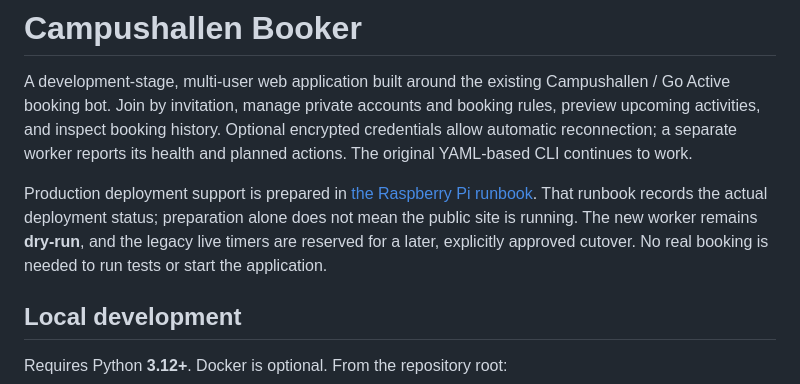
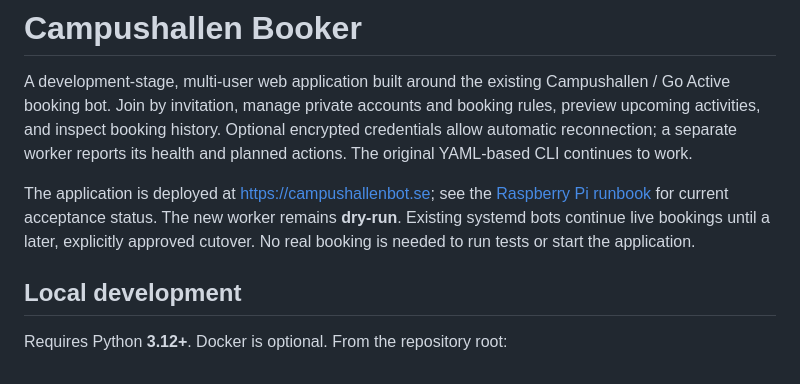
Before and after one commit to NillRudd/campushallen-booking-bot, a Markdown page: README.md, the part around the change. Rendered like a GitHub page.

Commit message:
docs(ops): record public HTTPS verification and remaining acceptance

```diff
--- a/README.md
+++ b/README.md
@@ -7,10 +7,10 @@ Optional encrypted credentials allow automatic reconnection; a separate worker
 reports its health and planned actions. The original YAML-based CLI
 continues to work.
 
-Production deployment support is prepared in [the Raspberry Pi runbook](docs/production-deployment.md).
-That runbook records the actual deployment status; preparation alone does not
-mean the public site is running. The new worker remains **dry-run**, and the
-legacy live timers are reserved for a later, explicitly approved cutover.
+The application is deployed at <https://campushallenbot.se>; see the
+[Raspberry Pi runbook](docs/production-deployment.md) for current acceptance status.
+The new worker remains **dry-run**. Existing systemd bots continue live bookings
+until a later, explicitly approved cutover.
 No real booking is needed to run tests or start the application.
 
 ## Local development
```
Also changed, not shown: docs/production-deployment.md (+10 -6 lines), docs/production-validation.md (+19 -8 lines).
